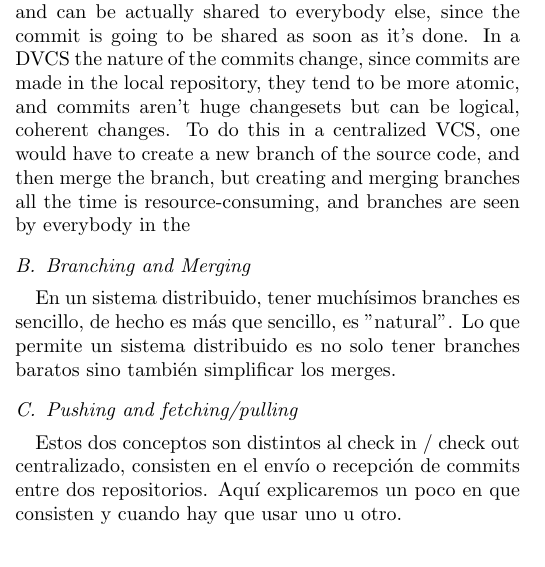
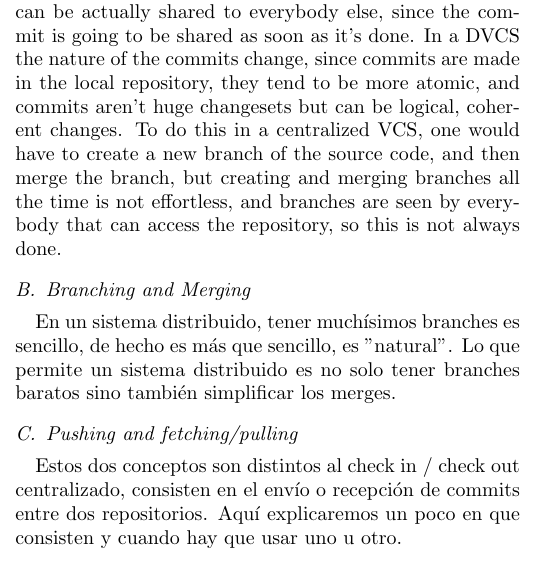
Before and after one commit to nicops/paperapit, a LaTeX paper (paper.tex): part of one column of the page, cut so that both start at the same text. Compiled offline with pdfLaTeX.

Commit message:
termine la oracion

```diff
--- a/paper.tex
+++ b/paper.tex
@@ -163,7 +163,8 @@ change, since commits are made in the local repository, they tend to be more ato
 and commits aren't huge changesets but can be logical, coherent changes.
 To do this in a centralized VCS, one would have to create a new branch of the source code,
 and then merge the branch, but creating and merging branches all the time is
-resource-consuming, and branches are seen by everybody in the
+not effortless, and branches are seen by everybody that can access the repository,
+so this is not always done.
 %En el sistema distribuido, hay una diferencia conceptual con los sistemas
 %centralizados acerca de la naturaleza de un commit. Se tiende a hacer commits
 %más atómicos y lógicos ya que el commit se hace en el repositorio propio,
```
